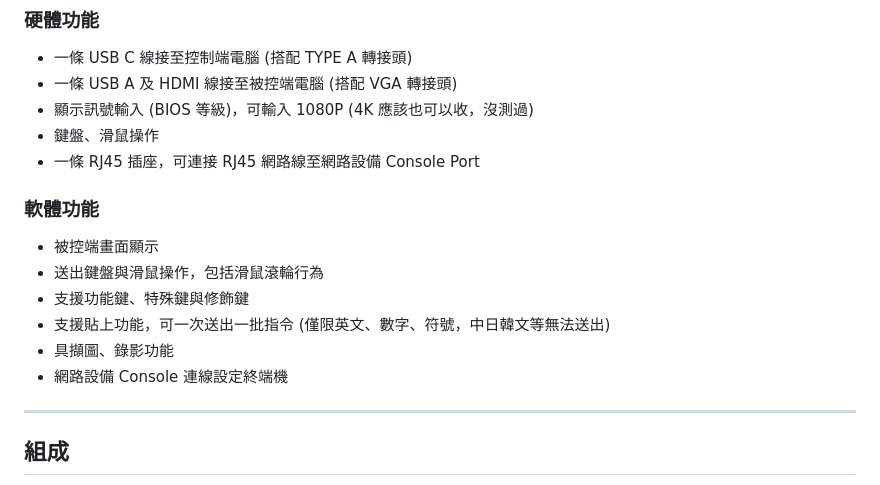
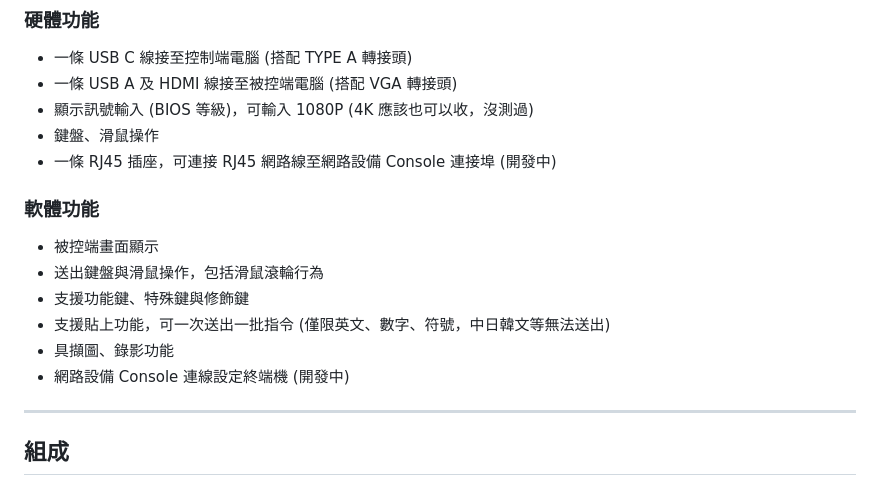
Before and after one commit to jasoncheng7115/JTUSBKVM, a Markdown page: README.md, the part around the change. Drawn GitHub-style.

```diff
--- a/README.md
+++ b/README.md
@@ -25,7 +25,7 @@
 * 一條 USB A 及 HDMI 線接至被控端電腦 (搭配 VGA 轉接頭)
 * 顯示訊號輸入 (BIOS 等級)，可輸入 1080P (4K 應該也可以收，沒測過)
 * 鍵盤、滑鼠操作
-* 一條 RJ45 插座，可連接 RJ45 網路線至網路設備 Console Port
+* 一條 RJ45 插座，可連接 RJ45 網路線至網路設備 Console 連接埠 (開發中)
 
 ### 軟體功能
 * 被控端畫面顯示
@@ -33,7 +33,7 @@
 * 支援功能鍵、特殊鍵與修飾鍵
 * 支援貼上功能，可一次送出一批指令 (僅限英文、數字、符號，中日韓文等無法送出)
 * 具擷圖、錄影功能
-* 網路設備 Console 連線設定終端機
+* 網路設備 Console 連線設定終端機 (開發中)
 
 ---
 
```
